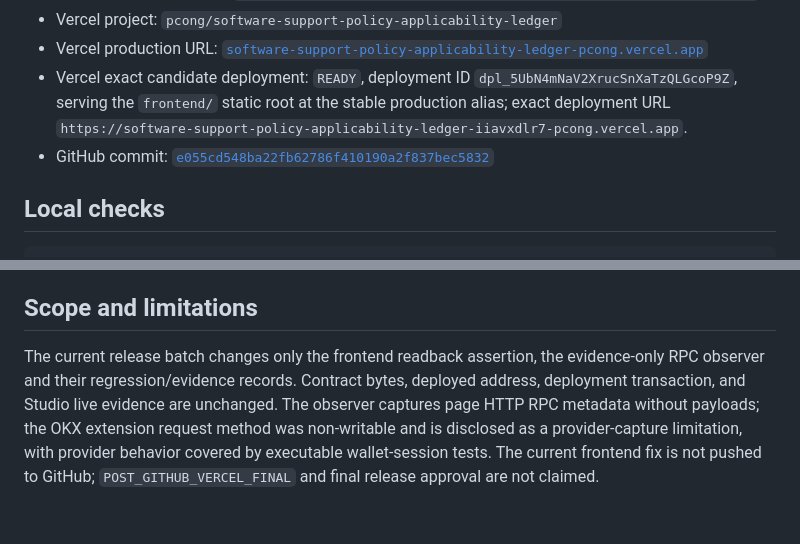
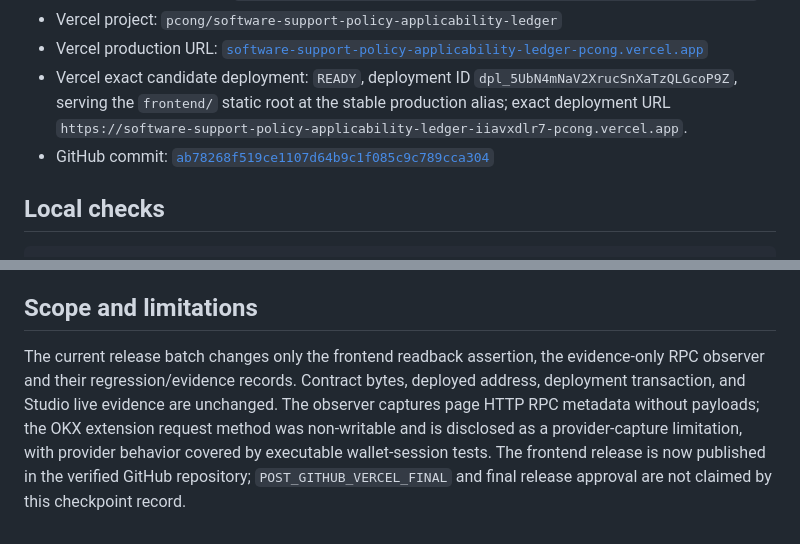
Before and after one commit to pcong5239/software-support-policy-applicability-ledger, a Markdown page: docs/VERIFICATION.md, 2 parts joined by grey strips. Drawn GitHub-style.

Commit message:
Align public evidence with published release

```diff
--- a/docs/VERIFICATION.md
+++ b/docs/VERIFICATION.md
@@ -10,7 +10,7 @@
 - Vercel project: `pcong/software-support-policy-applicability-ledger`
 - Vercel production URL: [`software-support-policy-applicability-ledger-pcong.vercel.app`](https://software-support-policy-applicability-ledger-pcong.vercel.app)
 - Vercel exact candidate deployment: `READY`, deployment ID `dpl_5UbN4mNaV2XrucSnXaTzQLGcoP9Z`, serving the `frontend/` static root at the stable production alias; exact deployment URL `https://software-support-policy-applicability-ledger-iiavxdlr7-pcong.vercel.app`.
-- GitHub commit: [`e055cd548ba22fb62786f410190a2f837bec5832`](https://github.com/pcong5239/software-support-policy-applicability-ledger/commit/e055cd548ba22fb62786f410190a2f837bec5832)
+- GitHub commit: [`ab78268f519ce1107d64b9c1f085c9c789cca304`](https://github.com/pcong5239/software-support-policy-applicability-ledger/commit/ab78268f519ce1107d64b9c1f085c9c789cca304)
 
 ## Local checks
 
@@ -39,4 +39,4 @@ The deployed contract source matches the SHA-256 above. The four fresh live rows
 
 ## Scope and limitations
 
-The current release batch changes only the frontend readback assertion, the evidence-only RPC observer and their regression/evidence records. Contract bytes, deployed address, deployment transaction, and Studio live evidence are unchanged. The observer captures page HTTP RPC metadata without payloads; the OKX extension request method was non-writable and is disclosed as a provider-capture limitation, with provider behavior covered by executable wallet-session tests. The current frontend fix is not pushed to GitHub; `POST_GITHUB_VERCEL_FINAL` and final release approval are not claimed.
+The current release batch changes only the frontend readback assertion, the evidence-only RPC observer and their regression/evidence records. Contract bytes, deployed address, deployment transaction, and Studio live evidence are unchanged. The observer captures page HTTP RPC metadata without payloads; the OKX extension request method was non-writable and is disclosed as a provider-capture limitation, with provider behavior covered by executable wallet-session tests. The frontend release is now published in the verified GitHub repository; `POST_GITHUB_VERCEL_FINAL` and final release approval are not claimed by this checkpoint record.
```
Also changed, not shown: verification/POST-DEPLOY-TEST.md (+5 -5 lines).
